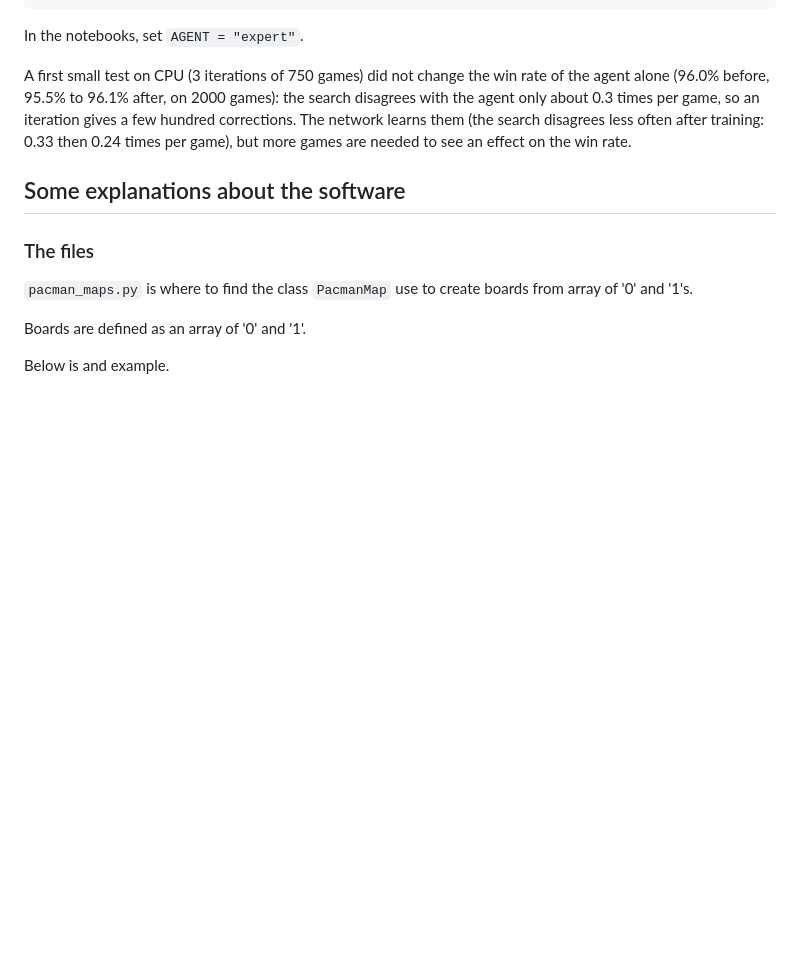
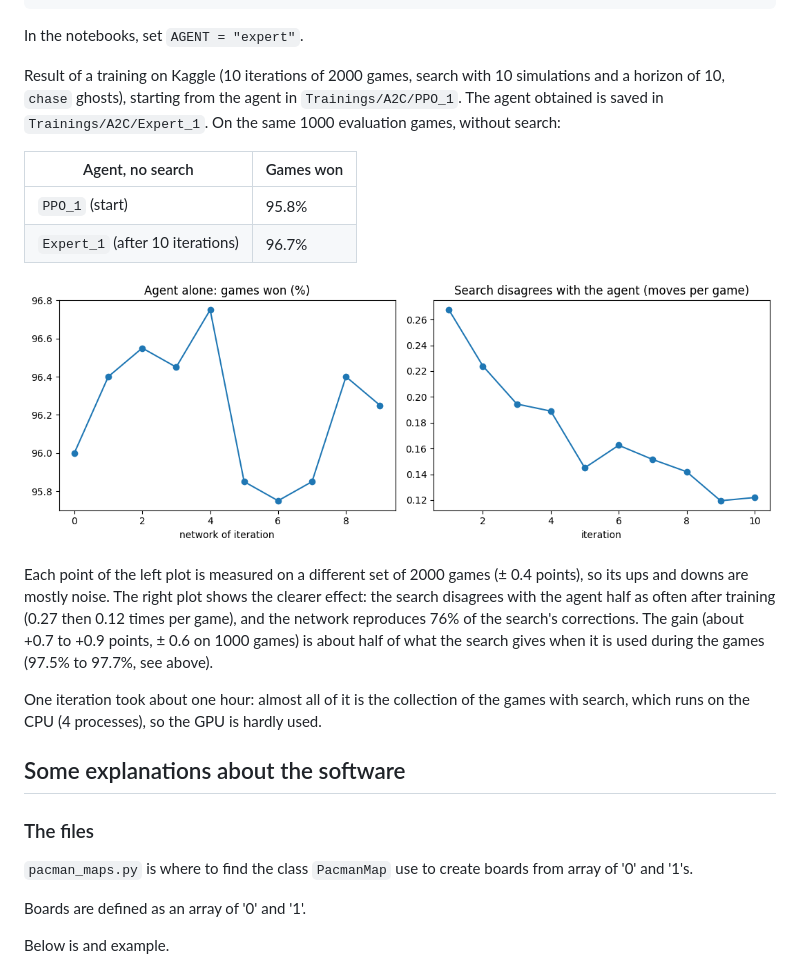
Before and after one commit to CL-BZH/Pacman, a Markdown page: README.md, the part around the change. Rendered like a GitHub page; pictures changed too: Media/expert_iteration.png (added); blank space fills up the shorter version.

Commit message:
README: results of expert iteration; add the Expert_1 agent

````diff
--- a/README.md
+++ b/README.md
@@ -242,11 +242,25 @@ python pacman_play.py -c Tmp/expert/pacman_expert_final.pth -n 1000
 ```
 In the notebooks, set `AGENT = "expert"`.
 
-A first small test on CPU (3 iterations of 750 games) did not change the win rate of the agent alone
-(96.0% before, 95.5% to 96.1% after, on 2000 games): the search disagrees with the agent only about
-0.3 times per game, so an iteration gives a few hundred corrections. The network learns them (the
-search disagrees less often after training: 0.33 then 0.24 times per game), but more games are needed
-to see an effect on the win rate.
+Result of a training on Kaggle (10 iterations of 2000 games, search with 10 simulations and a horizon of
+10, `chase` ghosts), starting from the agent in `Trainings/A2C/PPO_1`. The agent obtained is saved in
+`Trainings/A2C/Expert_1`. On the same 1000 evaluation games, without search:
+
+| Agent, no search | Games won |
+|---|---|
+| `PPO_1` (start) | 95.8% |
+| `Expert_1` (after 10 iterations) | 96.7% |
+
+![Expert iteration](./Media/expert_iteration.png)
+
+Each point of the left plot is measured on a different set of 2000 games (± 0.4 points), so its ups and
+downs are mostly noise. The right plot shows the clearer effect: the search disagrees with the agent half
+as often after training (0.27 then 0.12 times per game), and the network reproduces 76% of the search's
+corrections. The gain (about +0.7 to +0.9 points, ± 0.6 on 1000 games) is about half of what the search
+gives when it is used during the games (97.5% to 97.7%, see above).
+
+One iteration took about one hour: almost all of it is the collection of the games with search, which
+runs on the CPU (4 processes), so the GPU is hardly used.
 
 ## Some explanations about the software
 
````
